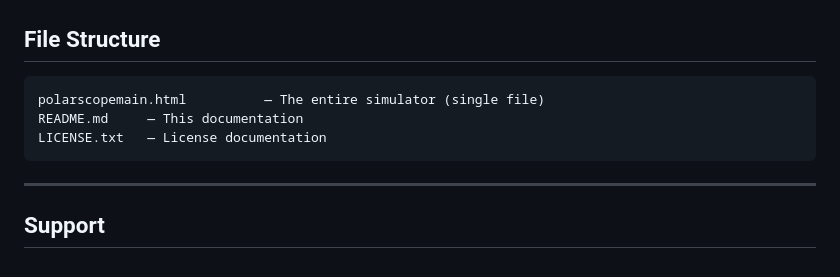
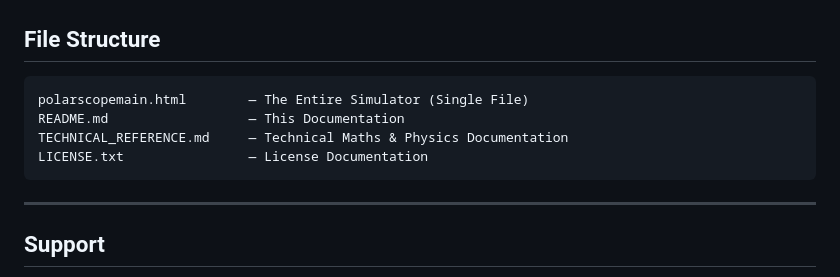
Before and after one commit to polarscope-studio/polarscope, a Markdown page: README.md, the part around the change. GitHub-like rendering.

Commit message:
Update README.md
Added TECHNICAL_REFERENCE.md in file structure.

````diff
--- a/README.md
+++ b/README.md
@@ -272,9 +272,10 @@ No server, no install, no dependencies.
 ## File Structure
 
 ```
-polarscopemain.html          — The entire simulator (single file)
-README.md     — This documentation
-LICENSE.txt   — License documentation
+polarscopemain.html        — The Entire Simulator (Single File)
+README.md                  — This Documentation
+TECHNICAL_REFERENCE.md     — Technical Maths & Physics Documentation
+LICENSE.txt                — License Documentation
 ```
 
 ---
````
